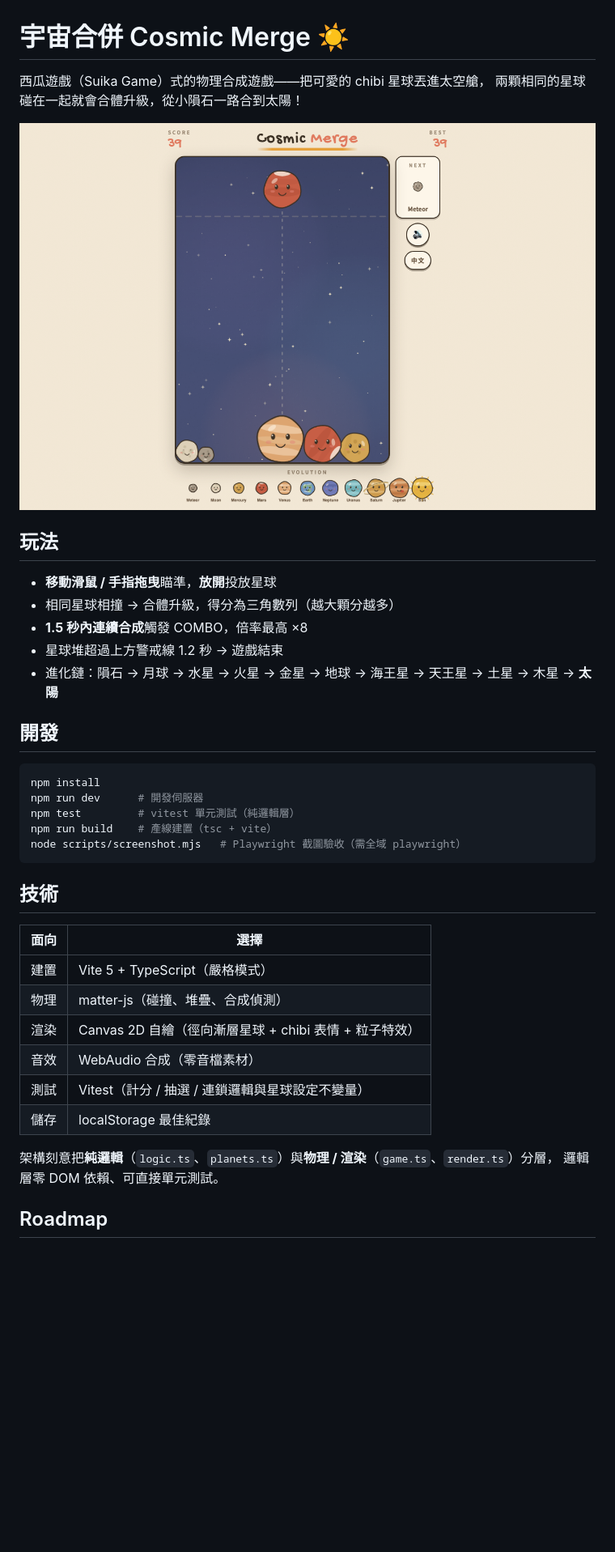
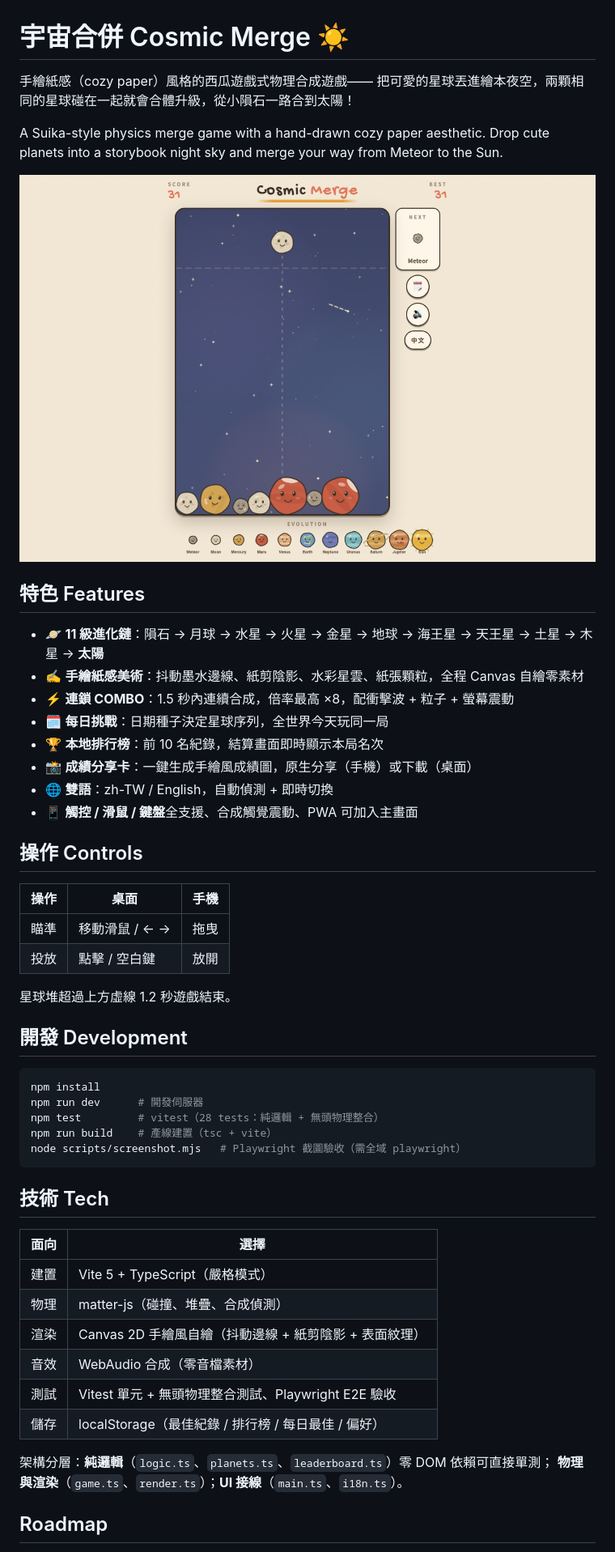
Before and after one commit to Jeffrey5304Lab/cosmic-merge, a Markdown page: README.md, the part around one of its changes. Shown at 81% size. Drawn GitHub-style; pictures changed too: screenshots/desktop-playing.png; blank space fills up the shorter version.

Commit message:
docs: README refresh — cozy paper style, daily challenge, leaderboard, share card, bilingual feature list
Co-Authored-By: Claude Fable 5 <noreply@anthropic.com>

````diff
--- a/README.md
+++ b/README.md
@@ -1,41 +1,56 @@
 # 宇宙合併 Cosmic Merge ☀️
 
-西瓜遊戲（Suika Game）式的物理合成遊戲——把可愛的 chibi 星球丟進太空艙，
-兩顆相同的星球碰在一起就會合體升級，從小隕石一路合到太陽！
+手繪紙感（cozy paper）風格的西瓜遊戲式物理合成遊戲——
+把可愛的星球丟進繪本夜空，兩顆相同的星球碰在一起就會合體升級，從小隕石一路合到太陽！
+
+A Suika-style physics merge game with a hand-drawn cozy paper aesthetic.
+Drop cute planets into a storybook night sky and merge your way from Meteor to the Sun.
 
 ![遊玩畫面](screenshots/desktop-playing.png)
 
-## 玩法
+## 特色 Features
 
-- **移動滑鼠 / 手指拖曳**瞄準，**放開**投放星球
-- 相同星球相撞 → 合體升級，得分為三角數列（越大顆分越多）
-- **1.5 秒內連續合成**觸發 COMBO，倍率最高 ×8
-- 星球堆超過上方警戒線 1.2 秒 → 遊戲結束
-- 進化鏈：隕石 → 月球 → 水星 → 火星 → 金星 → 地球 → 海王星 → 天王星 → 土星 → 木星 → **太陽**
+- 🪐 **11 級進化鏈**：隕石 → 月球 → 水星 → 火星 → 金星 → 地球 → 海王星 → 天王星 → 土星 → 木星 → **太陽**
+- ✍️ **手繪紙感美術**：抖動墨水邊線、紙剪陰影、水彩星雲、紙張顆粒，全程 Canvas 自繪零素材
+- ⚡ **連鎖 COMBO**：1.5 秒內連續合成，倍率最高 ×8，配衝擊波 + 粒子 + 螢幕震動
+- 🗓️ **每日挑戰**：日期種子決定星球序列，全世界今天玩同一局
+- 🏆 **本地排行榜**：前 10 名紀錄，結算畫面即時顯示本局名次
+- 📸 **成績分享卡**：一鍵生成手繪風成績圖，原生分享（手機）或下載（桌面）
+- 🌐 **雙語**：zh-TW / English，自動偵測 + 即時切換
+- 📱 **觸控 / 滑鼠 / 鍵盤**全支援、合成觸覺震動、PWA 可加入主畫面
 
-## 開發
+## 操作 Controls
+
+| 操作 | 桌面 | 手機 |
+|---|---|---|
+| 瞄準 | 移動滑鼠 / ← → | 拖曳 |
+| 投放 | 點擊 / 空白鍵 | 放開 |
+
+星球堆超過上方虛線 1.2 秒遊戲結束。
+
+## 開發 Development
 
 ```bash
 npm install
 npm run dev      # 開發伺服器
-npm test         # vitest 單元測試（純邏輯層）
+npm test         # vitest（28 tests：純邏輯 + 無頭物理整合）
 npm run build    # 產線建置（tsc + vite）
 node scripts/screenshot.mjs   # Playwright 截圖驗收（需全域 playwright）
 ```
 
-## 技術
+## 技術 Tech
 
 | 面向 | 選擇 |
 |---|---|
 | 建置 | Vite 5 + TypeScript（嚴格模式） |
 | 物理 | matter-js（碰撞、堆疊、合成偵測） |
-| 渲染 | Canvas 2D 自繪（徑向漸層星球 + chibi 表情 + 粒子特效） |
+| 渲染 | Canvas 2D 手繪風自繪（抖動邊線 + 紙剪陰影 + 表面紋理） |
 | 音效 | WebAudio 合成（零音檔素材） |
-| 測試 | Vitest（計分 / 抽選 / 連鎖邏輯與星球設定不變量） |
-| 儲存 | localStorage 最佳紀錄 |
+| 測試 | Vitest 單元 + 無頭物理整合測試、Playwright E2E 驗收 |
+| 儲存 | localStorage（最佳紀錄 / 排行榜 / 每日最佳 / 偏好） |
 
-架構刻意把**純邏輯**（`logic.ts`、`planets.ts`）與**物理 / 渲染**（`game.ts`、`render.ts`）分層，
-邏輯層零 DOM 依賴、可直接單元測試。
+架構分層：**純邏輯**（`logic.ts`、`planets.ts`、`leaderboard.ts`）零 DOM 依賴可直接單測；
+**物理與渲染**（`game.ts`、`render.ts`）；**UI 接線**（`main.ts`、`i18n.ts`）。
 
 ## Roadmap
 
````
Also changed, not shown: other parts of README.md (+4 -3 lines), screenshots/desktop-initial.png, screenshots/mobile-initial.png.
